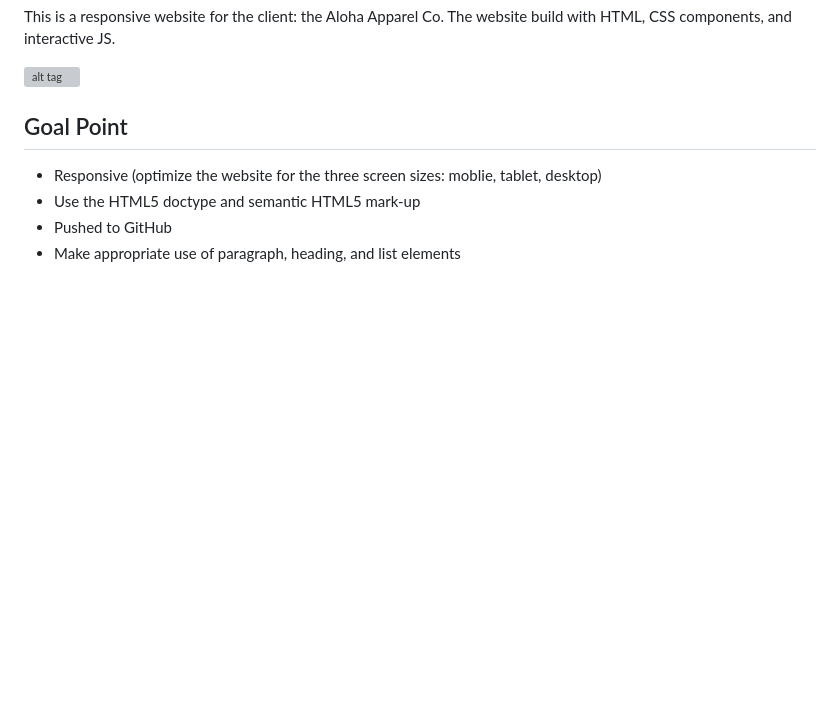
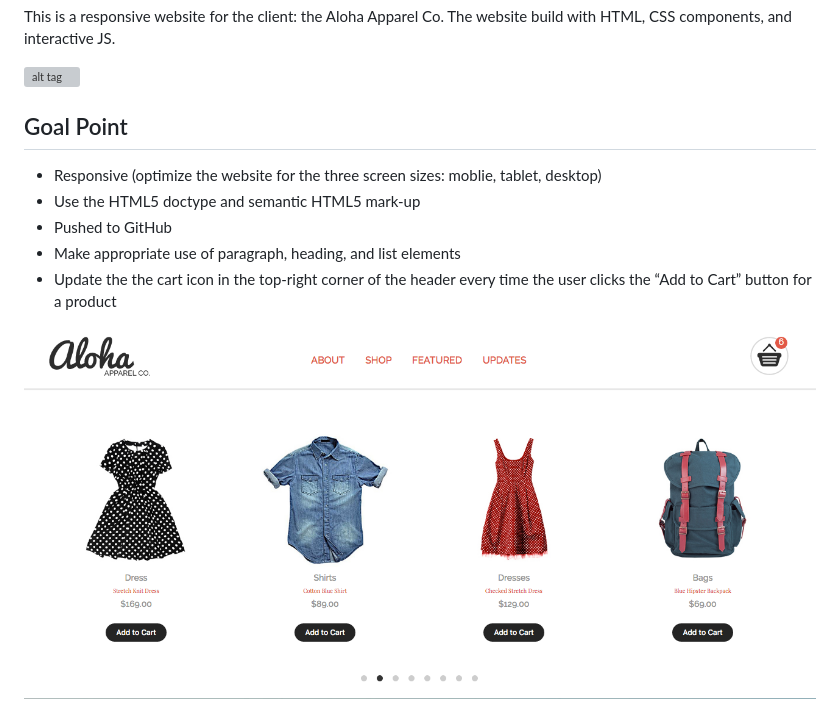
Before and after one commit to suleee/Aloha-Responsive-Website, a Markdown page: README.md, the part around the change. Rendered like a GitHub page; pictures changed too: images/cart.png (added); blank space fills up the shorter version; grey boxes are pictures that could not be loaded.

```diff
--- a/README.md
+++ b/README.md
@@ -11,3 +11,6 @@ This is a responsive website for the client: the Aloha Apparel Co. The website b
 * Use the HTML5 doctype and semantic HTML5 mark-up
 * Pushed to GitHub
 * Make appropriate use of paragraph, heading, and list elements
+* Update the the cart icon in the top-right corner of the header every time the user clicks the “Add to Cart” button for a product
+
+![alt tag](images/cart.png)
```
